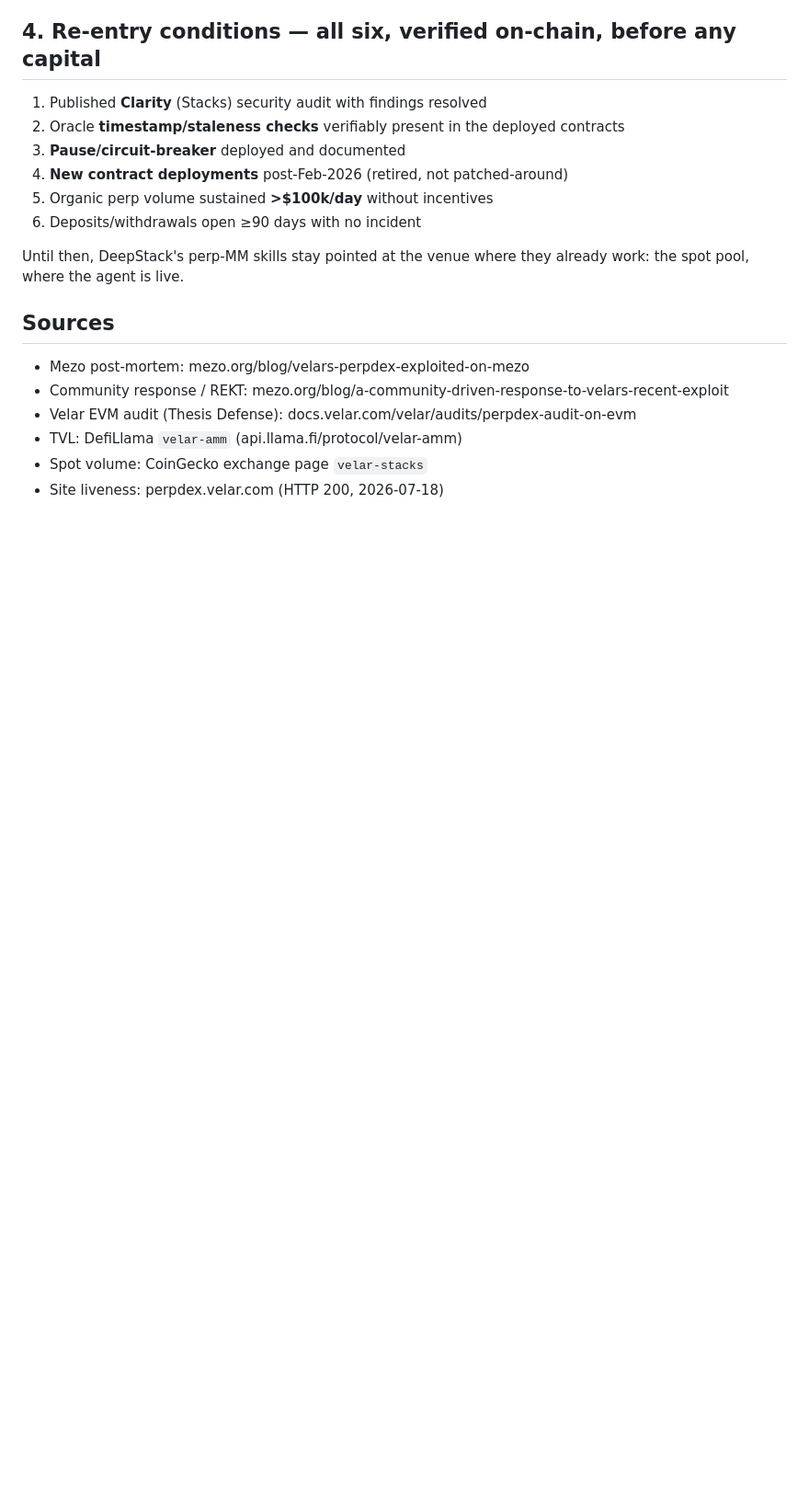
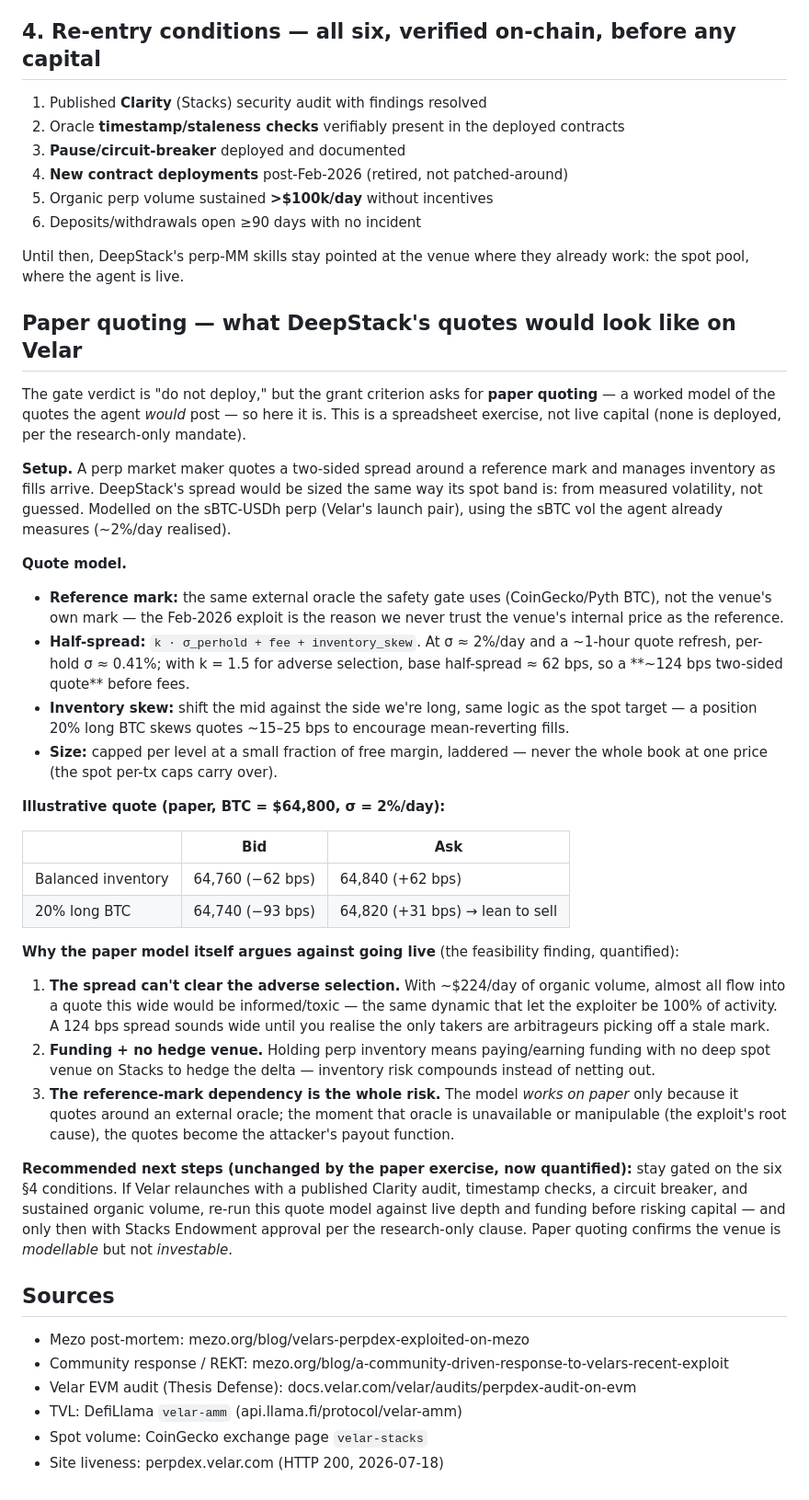
Before and after one commit to mattglory/deepstack, a Markdown page: docs/VELAR_SPIKE.md, the part around the change. Shown at 92% size. GitHub-like rendering; blank space fills up the shorter version.

Commit message:
docs(velar): add paper-quoting section — closes the M2 criterion
The M2 Velar deliverable explicitly requires 'paper quoting'. Added a
worked quote model: vol-scaled two-sided spread (~124bps at 2%/day)
around an EXTERNAL oracle mark, inventory skew, laddered sizing, with an
illustrative quote table. The paper model itself quantifies why the
venue is modellable but not investable (adverse selection on ~$224/day
flow, no hedge venue, oracle-dependency = the exploit's root cause).
Verdict unchanged: gated on the six re-entry conditions.

Co-Authored-By: Claude Fable 5 <noreply@anthropic.com>

```diff
--- a/docs/VELAR_SPIKE.md
+++ b/docs/VELAR_SPIKE.md
@@ -60,6 +60,54 @@ our own flow would be a majority of activity (the "are we the market?" check).
 Until then, DeepStack's perp-MM skills stay pointed at the venue where they already work:
 the spot pool, where the agent is live.
 
+## Paper quoting — what DeepStack's quotes would look like on Velar
+
+The gate verdict is "do not deploy," but the grant criterion asks for **paper quoting** — a
+worked model of the quotes the agent *would* post — so here it is. This is a spreadsheet
+exercise, not live capital (none is deployed, per the research-only mandate).
+
+**Setup.** A perp market maker quotes a two-sided spread around a reference mark and manages
+inventory as fills arrive. DeepStack's spread would be sized the same way its spot band is:
+from measured volatility, not guessed. Modelled on the sBTC-USDh perp (Velar's launch pair),
+using the sBTC vol the agent already measures (~2%/day realised).
+
+**Quote model.**
+- **Reference mark:** the same external oracle the safety gate uses (CoinGecko/Pyth BTC),
+  not the venue's own mark — the Feb-2026 exploit is the reason we never trust the venue's
+  internal price as the reference.
+- **Half-spread:** `k · σ_perhold + fee + inventory_skew`. At σ ≈ 2%/day and a ~1-hour quote
+  refresh, per-hold σ ≈ 0.41%; with k = 1.5 for adverse selection, base half-spread ≈ 62 bps,
+  so a **~124 bps two-sided quote** before fees.
+- **Inventory skew:** shift the mid against the side we're long, same logic as the spot
+  target — a position 20% long BTC skews quotes ~15–25 bps to encourage mean-reverting fills.
+- **Size:** capped per level at a small fraction of free margin, laddered — never the whole
+  book at one price (the spot per-tx caps carry over).
+
+**Illustrative quote (paper, BTC = $64,800, σ = 2%/day):**
+
+| | Bid | Ask |
+|---|---|---|
+| Balanced inventory | 64,760 (−62 bps) | 64,840 (+62 bps) |
+| 20% long BTC | 64,740 (−93 bps) | 64,820 (+31 bps) → lean to sell |
+
+**Why the paper model itself argues against going live** (the feasibility finding, quantified):
+1. **The spread can't clear the adverse selection.** With ~$224/day of organic volume,
+   almost all flow into a quote this wide would be informed/toxic — the same dynamic that
+   let the exploiter be 100% of activity. A 124 bps spread sounds wide until you realise the
+   only takers are arbitrageurs picking off a stale mark.
+2. **Funding + no hedge venue.** Holding perp inventory means paying/earning funding with no
+   deep spot venue on Stacks to hedge the delta — inventory risk compounds instead of
+   netting out.
+3. **The reference-mark dependency is the whole risk.** The model *works on paper* only
+   because it quotes around an external oracle; the moment that oracle is unavailable or
+   manipulable (the exploit's root cause), the quotes become the attacker's payout function.
+
+**Recommended next steps (unchanged by the paper exercise, now quantified):** stay gated on
+the six §4 conditions. If Velar relaunches with a published Clarity audit, timestamp checks,
+a circuit breaker, and sustained organic volume, re-run this quote model against live depth
+and funding before risking capital — and only then with Stacks Endowment approval per the
+research-only clause. Paper quoting confirms the venue is *modellable* but not *investable*.
+
 ## Sources
 
 - Mezo post-mortem: mezo.org/blog/velars-perpdex-exploited-on-mezo
```
